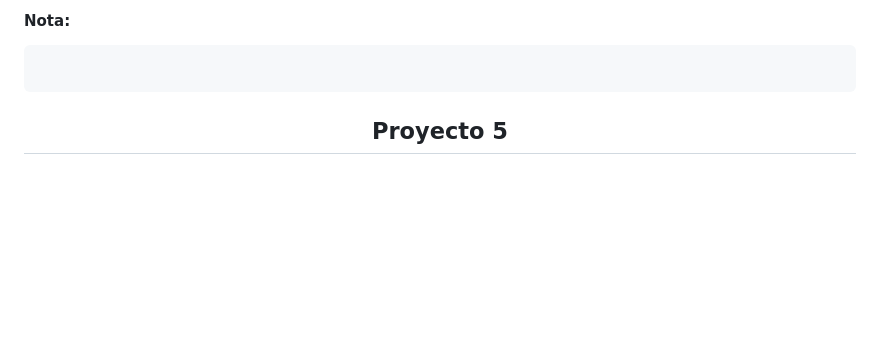
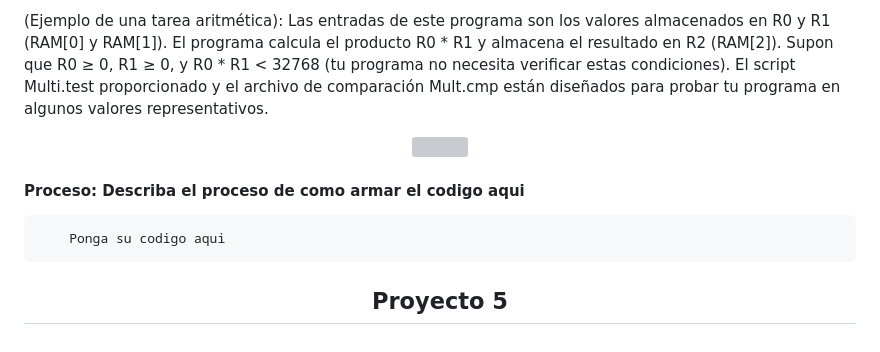
Before and after one commit to ArquitecturaComputadores-Grupo6/CodeCraft, a Markdown page: practica3/README.md, the part around the change printed below. Drawn GitHub-style; blank space fills up the shorter version; grey boxes are pictures that could not be loaded.

```diff
--- a/practica3/README.md
+++ b/practica3/README.md
@@ -47,8 +46,12 @@ El lenguaje de máquina desempeña un papel crítico en la definición de la arq
 
-#### Nota:
+(Ejemplo de una tarea aritmética): Las entradas de este programa son los valores almacenados en R0 y R1 (RAM[0] y RAM[1]). El programa calcula el producto R0 * R1 y almacena el resultado en R2 (RAM[2]). Supon que R0 ≥ 0, R1 ≥ 0, y R0 * R1 < 32768 (tu programa no necesita verificar estas condiciones). El script Multi.test proporcionado y el archivo de comparación Mult.cmp están diseñados para probar tu programa en algunos valores representativos.
+
+<p align="center"><img src="https://arquitecturacomputadores-grupo6.github.io/CodeCraft/practica3/images/mult.PNG" width="300" height="500" /></p>
+
+#### Proceso: Describa el proceso de como armar el codigo aqui
 
 <pre>
-
+    Ponga su codigo aqui
 </pre>
 
 <h2 align="center">Proyecto 5</h2>
```
Also changed, not shown: other parts of practica3/README.md (+7 -8 lines).
